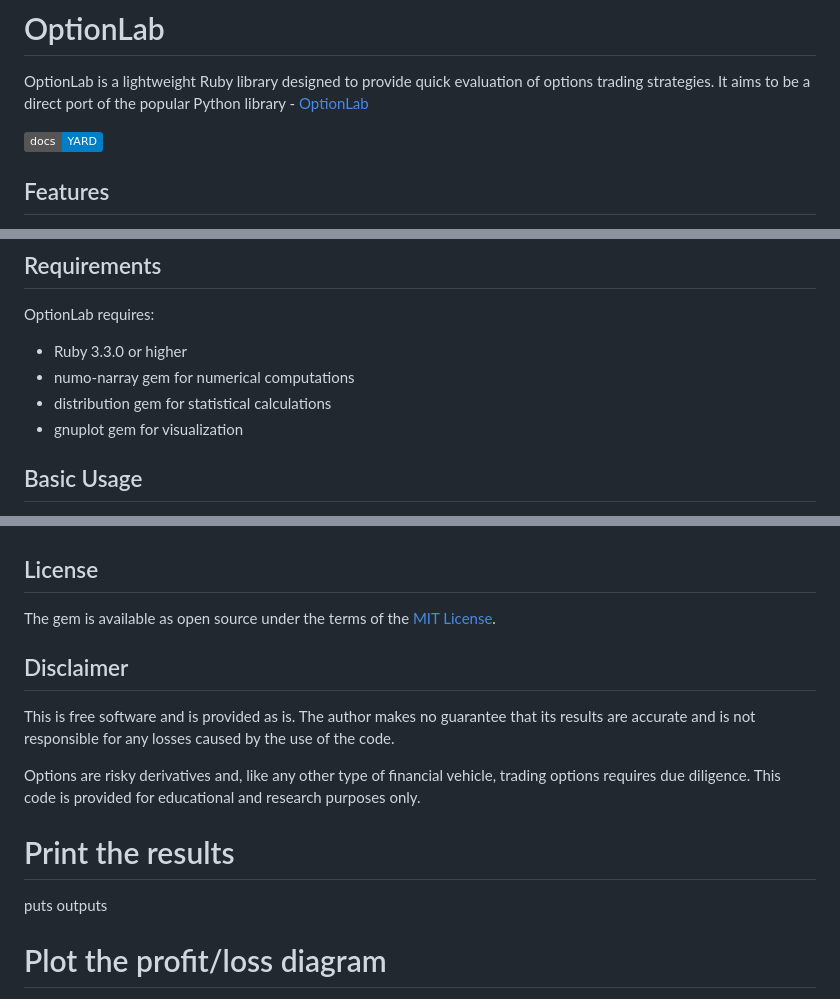
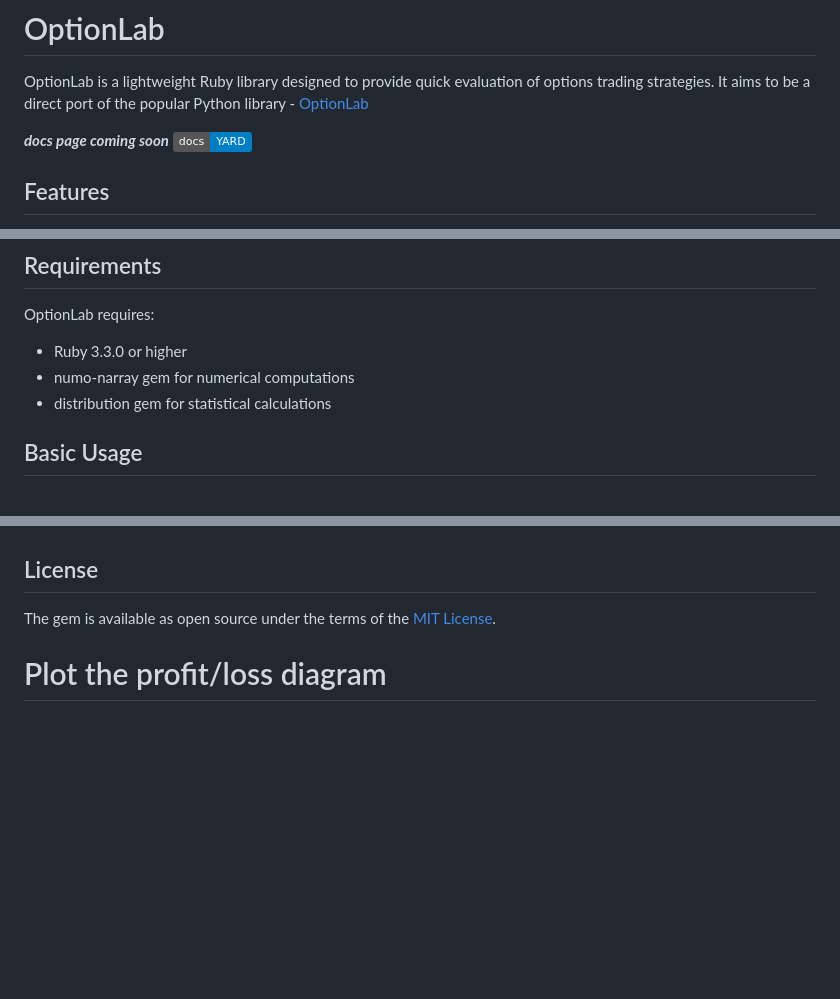
Before and after one commit to xjackk/option_lab, a Markdown page: README.md, 3 parts joined by grey strips. Rendered like a GitHub page; badges without logos; blank space fills up the shorter version.

````diff
--- a/README.md
+++ b/README.md
@@ -3,6 +3,7 @@
 OptionLab is a lightweight Ruby library designed to provide quick evaluation of options trading strategies.
 It aims to be a direct port of the popular Python library - [OptionLab](https://github.com/rgaveiga/optionlab)
 
+***docs page coming soon***
 [![Documentation](https://img.shields.io/badge/docs-YARD-blue.svg)](https://xjackk.github.io/option_lab/)
 
 ## Features
@@ -43,7 +44,6 @@ OptionLab requires:
 - Ruby 3.3.0 or higher
 - numo-narray gem for numerical computations
 - distribution gem for statistical calculations
-- gnuplot gem for visualization
 
 ## Basic Usage
 
@@ -123,15 +123,6 @@ puts outputs
 
 The gem is available as open source under the terms of the [MIT License](https://opensource.org/licenses/MIT).
 
-## Disclaimer
-
-This is free software and is provided as is. The author makes no guarantee that its results are accurate and is not responsible for any losses caused by the use of the code.
-
-Options are risky derivatives and, like any other type of financial vehicle, trading options requires due diligence. This code is provided for educational and research purposes only.
-
-# Print the results
-puts outputs
-
 # Plot the profit/loss diagram
 OptionLab.plot_pl(outputs)
 ```
````
